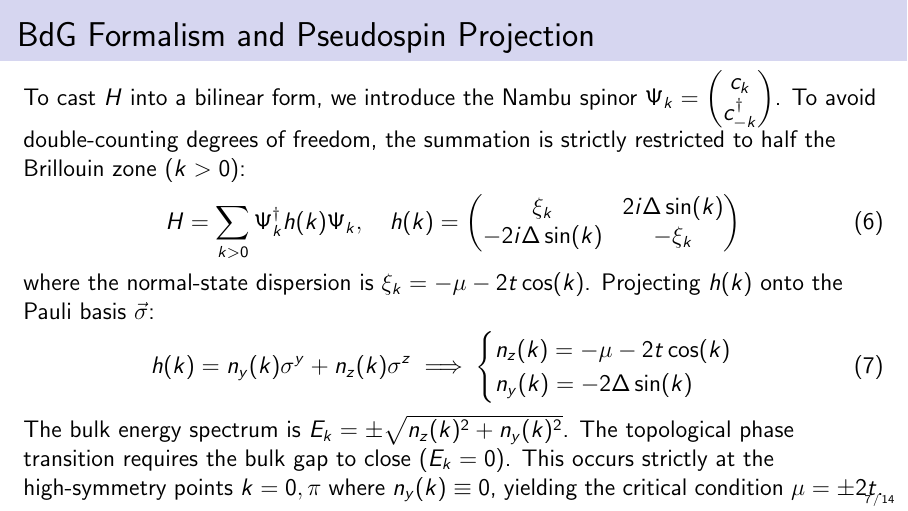
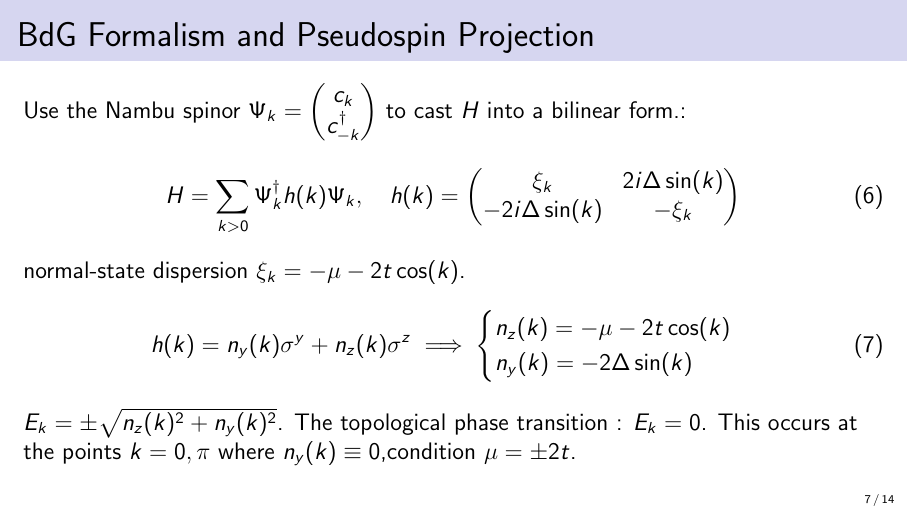
Before and after one commit to edhar98/majorana-modes-machine, LaTeX slides (presentation/week2/slides.tex): page 7 of 14. Compiled offline with pdfLaTeX.

Commit message:
Update slides.tex

```diff
--- a/presentation/week2/slides.tex
+++ b/presentation/week2/slides.tex
@@ -179,12 +179,12 @@
 \end{frame}
 
 \begin{frame}{BdG Formalism and Pseudospin Projection}
-  To cast $H$ into a bilinear form, we introduce the Nambu spinor $\Psi_k = \begin{pmatrix} c_k \\ c^\dagger_{-k} \end{pmatrix}$. To avoid double-counting degrees of freedom, the summation is strictly restricted to half the Brillouin zone ($k > 0$):
+  Use the Nambu spinor $\Psi_k = \begin{pmatrix} c_k \\ c^\dagger_{-k} \end{pmatrix}$ to cast $H$ into a bilinear form.:
   \begin{equation}
     H = \sum_{k>0} \Psi^\dagger_k h(k) \Psi_k, \quad
     h(k) = \begin{pmatrix} \xi_k & 2i\Delta\sin(k) \\ -2i\Delta\sin(k) & -\xi_k \end{pmatrix}
   \end{equation}
-  where the normal-state dispersion is $\xi_k = -\mu - 2t\cos(k)$. Projecting $h(k)$ onto the Pauli basis $\vec{\sigma}$:
+  normal-state dispersion $\xi_k = -\mu - 2t\cos(k)$.
   \begin{equation}
     h(k) = n_y(k)\sigma^y + n_z(k)\sigma^z \implies
     \begin{cases}
@@ -192,7 +192,7 @@
       n_y(k) = -2\Delta\sin(k)
     \end{cases}
   \end{equation}
-  The bulk energy spectrum is $E_k = \pm\sqrt{n_z(k)^2 + n_y(k)^2}$. The topological phase transition requires the bulk gap to close ($E_k = 0$). This occurs strictly at the high-symmetry points $k=0, \pi$ where $n_y(k) \equiv 0$, yielding the critical condition $\mu = \pm 2t$.
+  $E_k = \pm\sqrt{n_z(k)^2 + n_y(k)^2}$. The topological phase transition : $E_k = 0$. This occurs at the  points $k=0, \pi$ where $n_y(k) \equiv 0$,condition $\mu = \pm 2t$.
 \end{frame}
 
 \begin{frame}{Bulk dispersion: topological / critical / trivial}
```
Also changed, not shown: presentation/week2/slides.tex (2 more changed lines).
